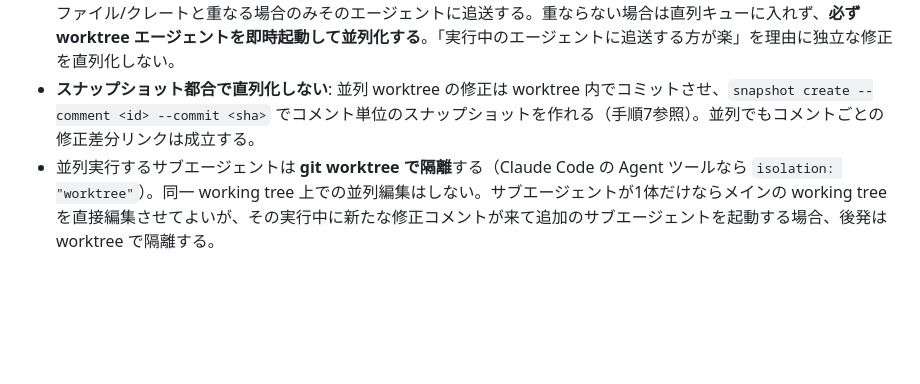
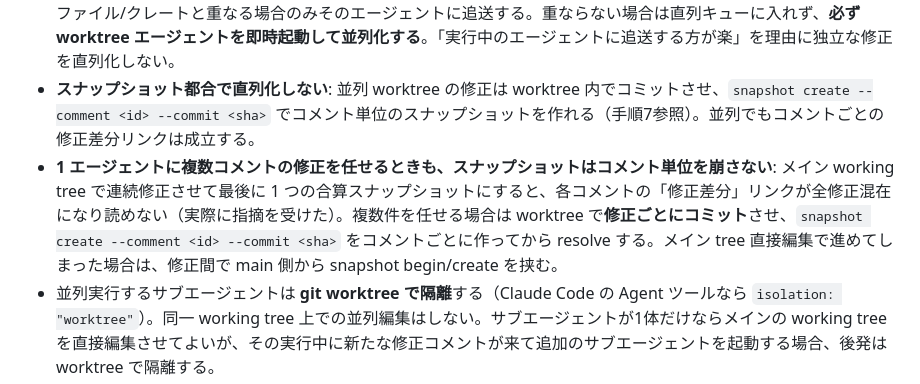
Before and after one commit to kou000/agent-review-kit, a Markdown page: skills/my-interactive-review/SKILL.md, the part around the change. Drawn GitHub-style; blank space fills up the shorter version.

Commit message:
docs: 複数コメント修正時もコメント単位スナップショットを崩さないルールを追記

```diff
--- a/skills/my-interactive-review/SKILL.md
+++ b/skills/my-interactive-review/SKILL.md
@@ -239,6 +239,7 @@ HTMLレビューでも、修正はサブエージェントに委譲し、メイ
 - 一度に複数コメントを受け取った場合は「対応で触るファイル・領域」でグルーピングする。同じファイルを触るコメント群は1つのサブエージェントにまとめて渡し、グループ間は並列実行する。
 - **コメントが1件ずつ届く場合も同じ規則で振り分ける**: 修正コメントを受信したら、実行中のサブエージェントの担当ファイル/クレートと重なる場合のみそのエージェントに追送する。重ならない場合は直列キューに入れず、**必ず worktree エージェントを即時起動して並列化する**。「実行中のエージェントに追送する方が楽」を理由に独立な修正を直列化しない。
 - **スナップショット都合で直列化しない**: 並列 worktree の修正は worktree 内でコミットさせ、`snapshot create --comment <id> --commit <sha>` でコメント単位のスナップショットを作れる（手順7参照）。並列でもコメントごとの修正差分リンクは成立する。
+- **1 エージェントに複数コメントの修正を任せるときも、スナップショットはコメント単位を崩さない**: メイン working tree で連続修正させて最後に 1 つの合算スナップショットにすると、各コメントの「修正差分」リンクが全修正混在になり読めない（実際に指摘を受けた）。複数件を任せる場合は worktree で**修正ごとにコミット**させ、`snapshot create --comment <id> --commit <sha>` をコメントごとに作ってから resolve する。メイン tree 直接編集で進めてしまった場合は、修正間で main 側から snapshot begin/create を挟む。
 - 並列実行するサブエージェントは **git worktree で隔離**する（Claude Code の Agent ツールなら `isolation: "worktree"`）。同一 working tree 上での並列編集はしない。サブエージェントが1体だけならメインの working tree を直接編集させてよいが、その実行中に新たな修正コメントが来て追加のサブエージェントを起動する場合、後発は worktree で隔離する。
 - 各サブエージェントには、担当コメントの全文・対象ファイル・検証コマンド（型チェック/テスト）を明示し、検証まで通させ、変更内容（worktree の場合はそのパスまたはブランチ）を報告させる。
 - 完了後、メインセッションが変更をメインの working tree に取り込む。**コンフリクトしたらその時点でメインセッションが解決する**（並列化を諦める理由にしない）。
```
